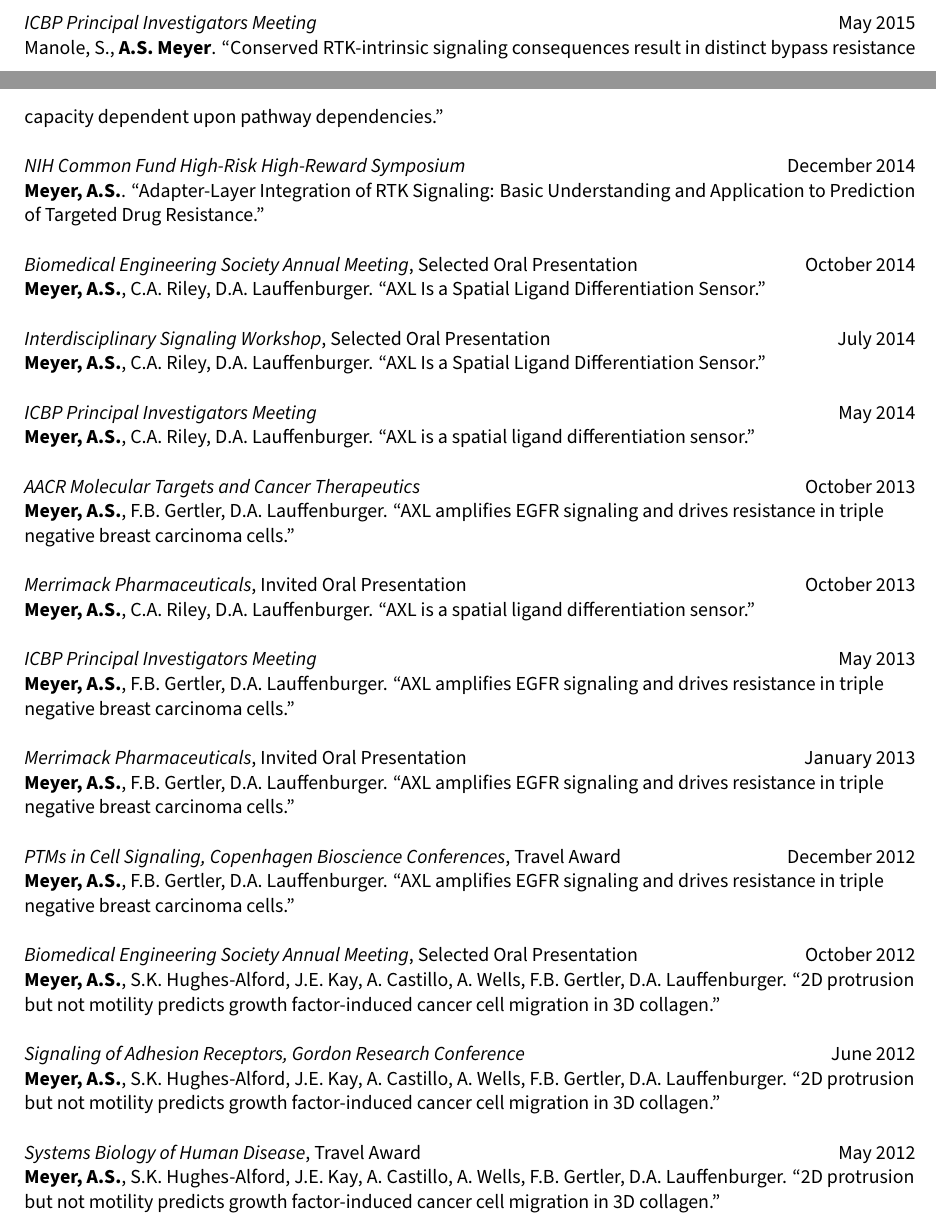
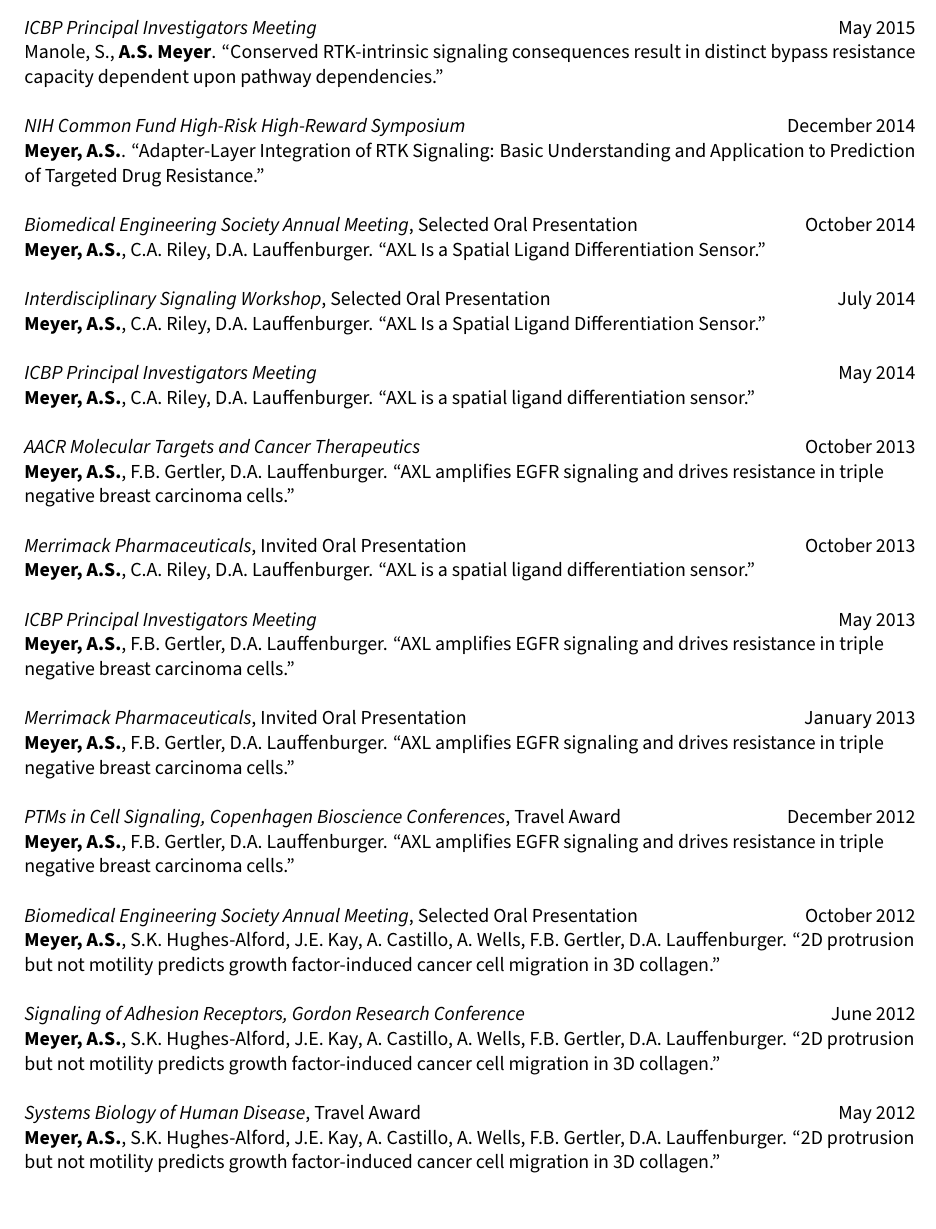
Before and after one commit to aarmey/CV, a LaTeX CV (Meyer_CV.tex): two parts of pages 4 and 5 of 6 before the commit and part of page 5 of 6 after it, the two joined at a grey line, cut so that both start at the same text. Compiled offline with XeLaTeX; a missing font is replaced by an installed copy or a similar font.

Commit message:
Tweaked page break

```diff
--- a/Meyer_CV.tex
+++ b/Meyer_CV.tex
@@ -213,6 +213,7 @@ Manole, S., E.J. Richards, {\bf A.S. Meyer}. ``Conserved RTK-intrinsic signaling
 {\sl Biomedical Engineering Society Annual Meeting} \hfill October 2015 \\
 Manole, S., {\bf A.S. Meyer}. ``Conserved RTK-intrinsic signaling consequences result in distinct bypass resistance capacity dependent upon pathway dependencies."
 
+\cleardoublepage
 {\sl ICBP Principal Investigators Meeting} \hfill May 2015 \\
 Manole, S., {\bf A.S. Meyer}. ``Conserved RTK-intrinsic signaling consequences result in distinct bypass resistance capacity dependent upon pathway dependencies."
 
```
Also changed, not shown: Meyer_CV.tex (1 more changed lines).
